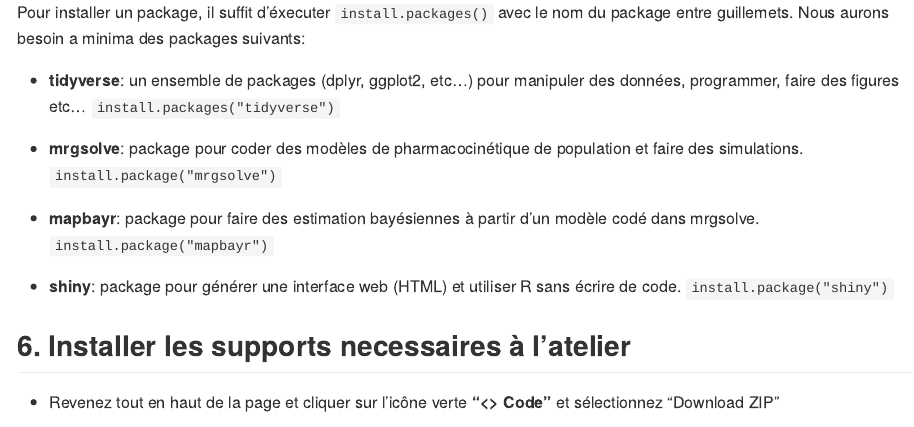
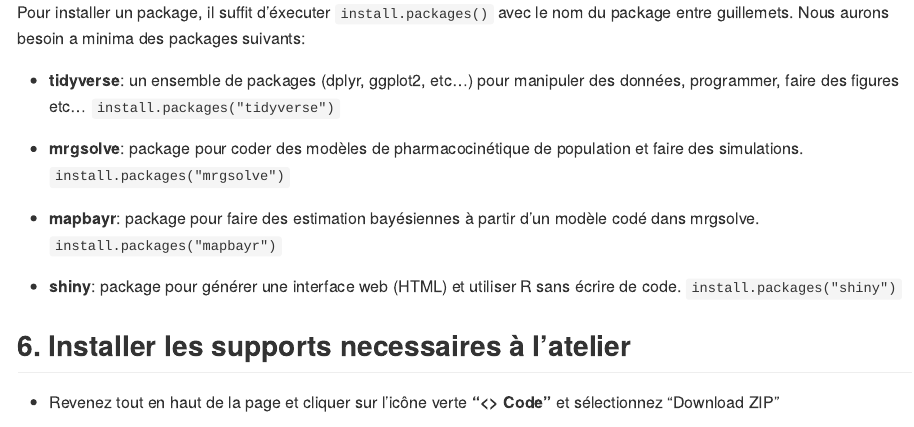
Before and after one commit to FelicienLL/gpco-workshop-2022, an R Markdown document (README.Rmd): the page in a window 1100 px wide, from 1640 px down. The pictures show the output file README.md that the author committed with the source, drawn offline in the style of GitHub.

Commit message:
missing s

```diff
--- a/README.Rmd
+++ b/README.Rmd
@@ -72,11 +72,11 @@ Pour installer un package, il suffit d'éxecuter `install.packages()` avec le no
 
 * **tidyverse**: un ensemble de packages (dplyr, ggplot2, etc...) pour manipuler des données, programmer, faire des figures etc... `install.packages("tidyverse")`
 
-* **mrgsolve**: package pour coder des modèles de pharmacocinétique de population et faire des simulations. `install.package("mrgsolve")`
+* **mrgsolve**: package pour coder des modèles de pharmacocinétique de population et faire des simulations. `install.packages("mrgsolve")`
 
-* **mapbayr**: package pour faire des estimation bayésiennes à partir d'un modèle codé dans mrgsolve. `install.package("mapbayr")`
+* **mapbayr**: package pour faire des estimation bayésiennes à partir d'un modèle codé dans mrgsolve. `install.packages("mapbayr")`
 
-* **shiny**: package pour générer une interface web (HTML) et utiliser R sans écrire de code. `install.package("shiny")`
+* **shiny**: package pour générer une interface web (HTML) et utiliser R sans écrire de code. `install.packages("shiny")`
 
 ## 6. Installer les supports necessaires à l'atelier
 
```
Also changed, not shown: README.md.
